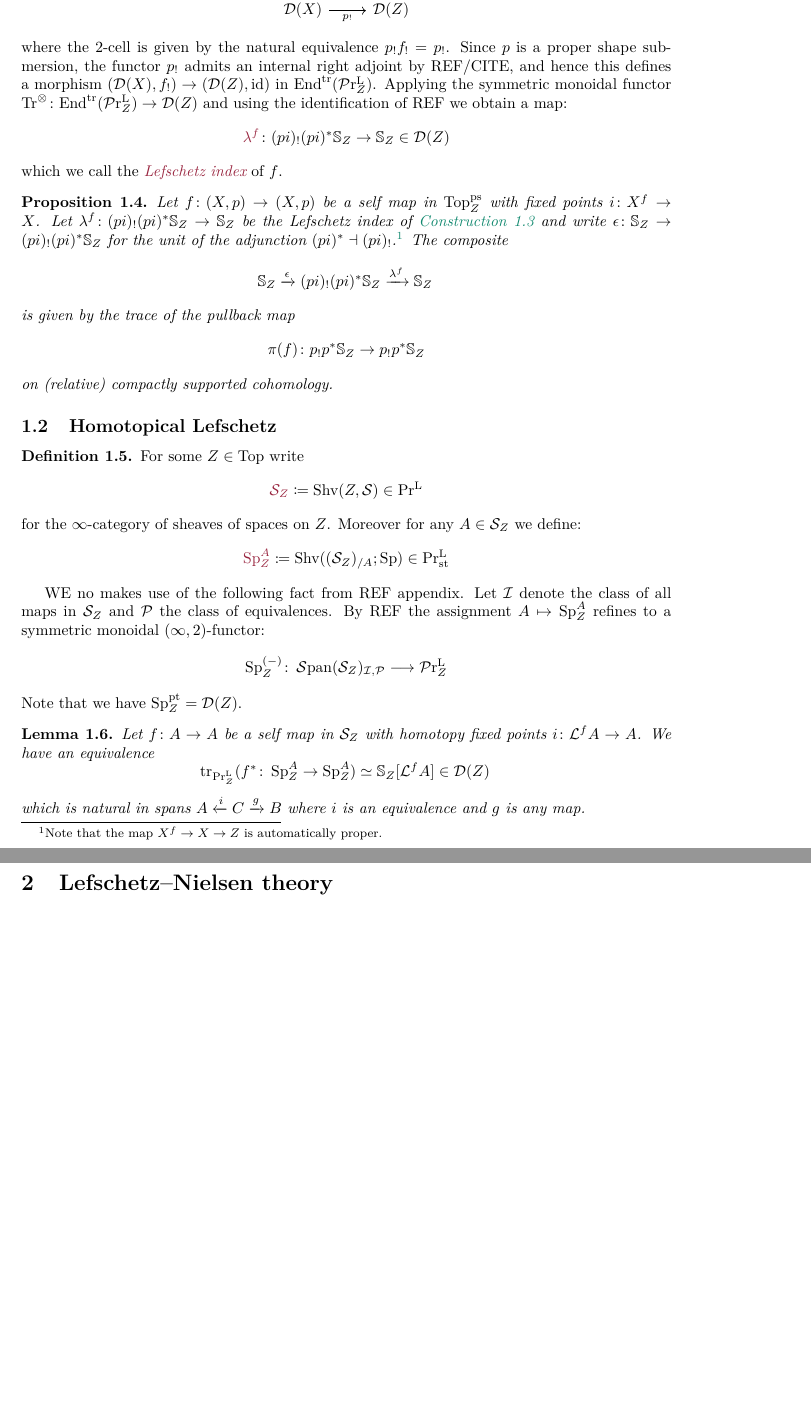
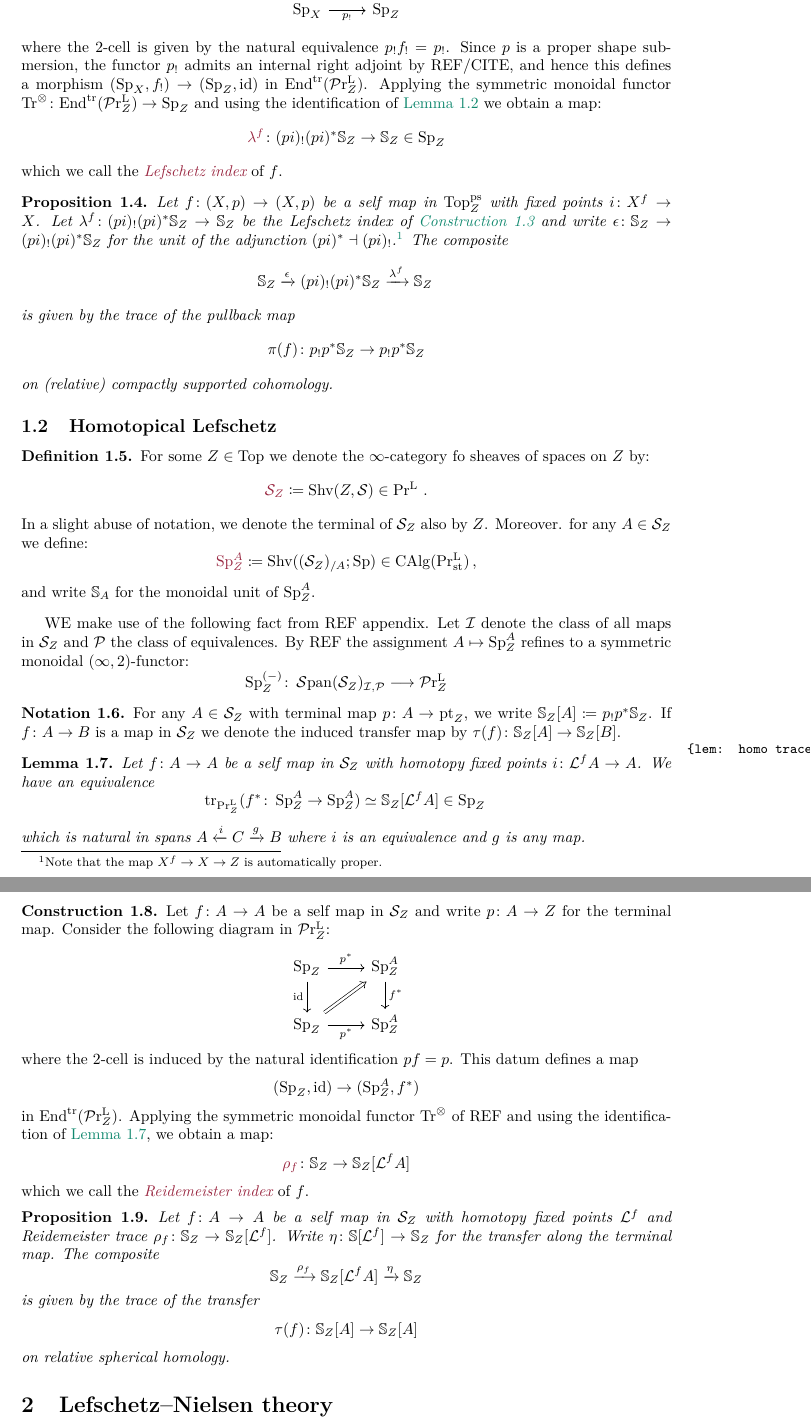
Before and after one commit to floriedel/lefschetz, a LaTeX document (main.tex, which reads lefschetz.tex, misc/macros.sty): two parts of pages 2 and 3 of 13 before the commit and two parts of pages 2 and 3 of 14 after it, joined at a grey line, cut at the place of the change, the shorter picture padded with empty space. Compiled offline with pdfLaTeX.

Commit message:
Updates from Overleaf

```diff
--- a/lefschetz.tex
+++ b/lefschetz.tex
@@ -50,7 +50,7 @@ where the 2-cell is given by the natural equivalence
 $p_!f_!=p_!$. Since $p$ is a proper shape submersion,
 the functor $p_!$ admits an internal right adjoint by REF/CITE,
 and hence this defines a morphism $(\D{X},f_!)\to (\D{\base},\id)$ in $\Endtrl(\pPrlf{\base})$. Applying the symmetric
-monoidal functor $\Trc\colon \Endtrl(\pPrlf{\base}) \to \D{\base}$ and using the identification of REF we obtain
+monoidal functor $\Trc\colon \Endtrl(\pPrlf{\base}) \to \D{\base}$ and using the identification of \cref{lem: top trace identification} we obtain
 a map:
 \[ \mdef{\lambda^f}\colon (pi)_!(pi)^{\ast}\SS_{\base}
 \to \SS_{\base} \in \D{\base}\]
@@ -74,21 +74,28 @@ on (relative) compactly supported cohomology.
 
 \subsection{Homotopical Lefschetz}
 \begin{defn}
-    For some $\base \in \Top$ write
-    \[\mdef{\pSpc{\base}}\coloneq \Shv(\base,\Spc) \in \Prl\]
-    for the $\infty$-category of sheaves of spaces on $\base$.
-    Moreover for any $A\in \pSpc{\base}$ we define:
-    \[ \mdef{\pSp{\base}{A}}\coloneq \Shv((\pSpc{\base})_{/A};\Sp)\in \Prlst \]
+    For some $\base \in \Top$ we denote the $\infty$-category
+    fo sheaves of spaces on $\base$ by:
+    \[\mdef{\pSpc{\base}}\coloneq \Shv(\base,\Spc) \in \Prl\,.\]
+    In a slight abuse of notation, we denote the terminal
+    of $\pSpc{\base}$ also by $\base$.
+    Moreover. for any $A\in \pSpc{\base}$ we define:
+    \[ \mdef{\pSp{\base}{A}}\coloneq \Shv((\pSpc{\base})_{/A};\Sp)\in \CAlg(\Prlst)\,, \]
+    and write $\SS_{A}$ for the monoidal unit of $\pSp{\base}{A}$.
 \end{defn}
 
-WE no makes use of the following fact from REF appendix. Let $\cI$ denote
+WE make use of the following fact from REF appendix. Let $\cI$ denote
 the class of all maps in $\pSpc{\base}$ and $\cP$ the class of equivalences.
 By REF the assignment $A\mapsto \pSp{\base}{A}$ refines to a symmetric
 monoidal $(\infty,2)$-functor:
 \[ \pSp{\base}{(-)}\colon \sSpan{\pSpc{\base}}_{\cI,\cP} \too \pPrlf{\base}\]
-Note that we have $\pSp{\base}{\pt} = \D{\base}$.
 
-\begin{lem}
+\begin{notation}
+    For any $A\in \pSpc{\base}$ with terminal map $p\colon A\to \pt_{\base}$, we write $\SS_{\base}[A]\coloneq p_!p^* \SS_{\base}$. If $f\colon A\to B$ is a map in $\pSpc{\base}$ we denote the induced transfer map by
+    $\tf{f}\colon \SS_{\base}[A]\to \SS_{\base}[B]$.
+\end{notation}
+
+\begin{lem}\label{lem: homo trace identification}
     Let $f\colon A\to A$ be a self map in $\pSpc{\base}$ with homotopy
     fixed points $i\colon \cL^fA \to A$. We have an equivalence
     \[ \tr{f^* \colon \pSp{\base}{A}\to \pSp{\base}{A}}{\pPrl{\base}}
@@ -97,3 +104,40 @@ Note that we have $\pSp{\base}{\pt} = \D{\base}$.
    which is natural in spans $A\xleftarrow{i} C \xrightarrow{g} B$ where
    $i$ is an equivalence and $g$ is any map.
 \end{lem}
+
+
+\begin{cons}
+   Let $f\colon A\to A$ be a self map in $\pSpc{\base}$ and
+   write $p\colon A\to \base$ for the terminal map.
+   Consider the following diagram in $\pPrlf{\base}$:
+   \[\begin{tikzcd}
+	{\pSp{\base}{}} & {\pSp{\base}{A}} \\
+	{\pSp{\base}{}} & {\pSp{\base}{A}}
+	\arrow["{p^{*}}", from=1-1, to=1-2]
+	\arrow["{\id}"', from=1-1, to=2-1]
+	\arrow["f^*", from=1-2, to=2-2]
+	\arrow[Rightarrow, from=2-1, to=1-2]
+	\arrow["{p^*}"', from=2-1, to=2-2]
+\end{tikzcd} \]
+where the 2-cell is induced by the natural identification
+$pf=p$. This datum defines a map
+\[ (\pSp{\base}{},\id)\to (\pSp{\base}{A},f^*)\]
+in $\Endtrl(\pPrlf{\base})$. Applying
+the symmetric monoidal functor $\Trc$ of REF
+and using the identification of \cref{lem: homo trace identification}, we obtain a map:
+\[ \mdef{\rho_f}\colon \SS_{\base} \to \SS_{\base}[\cL^fA] \]
+which we call the \tdef{Reidemeister index} of $f$.
+\end{cons}
+
+\begin{prop}
+    Let $f\colon A\to A$ be a self map in $\pSpc{\base}$
+    with homotopy fixed points $\cL^f$ and Reidemeister
+    trace $\rho_f\colon \SS_{\base}\to \SS_{\base}[\cL^f]$.
+    Write $\eta\colon \SS[\cL^f]\to \SS_{\base}$ for
+    the transfer along the terminal map.
+    The composite
+    \[ \SS_{\base}\xrightarrow{\rho_f} \SS_{\base}[\cL^fA] \xrightarrow{\eta} \SS_{\base}\]
+    is given by the trace of the transfer
+    \[ \tf{f}\colon \SS_{\base}[A]\to \SS_{\base}[A]\]
+    on relative spherical homology.
+\end{prop}
--- a/misc/macros.sty
+++ b/misc/macros.sty
@@ -19,7 +19,7 @@
 \newcommand{\pSp}[2]{\Sp_{#1}^{#2}}
 
 \DeclareMathOperator{\Sheaves}{\mathcal{D}}
-\newcommand{\D}[1]{\Sheaves({#1})} % Sheaves on (1:Space)
+\newcommand{\D}[1]{\Sp_{#1}} % Sheaves on (1:Space)
 \newcommand{\fctD}[1]{\Sheaves_!^*({#1})} % Sheaves 6FF applied to (1:Span of spaces)
 \newcommand{\coShat}{\check{\mathfrak{D}}}
 \newcommand{\LocSys}[1]{\Sp^{\ani{#1}}}
```
Also changed, not shown: lefschetz.tex (6 more changed lines).
